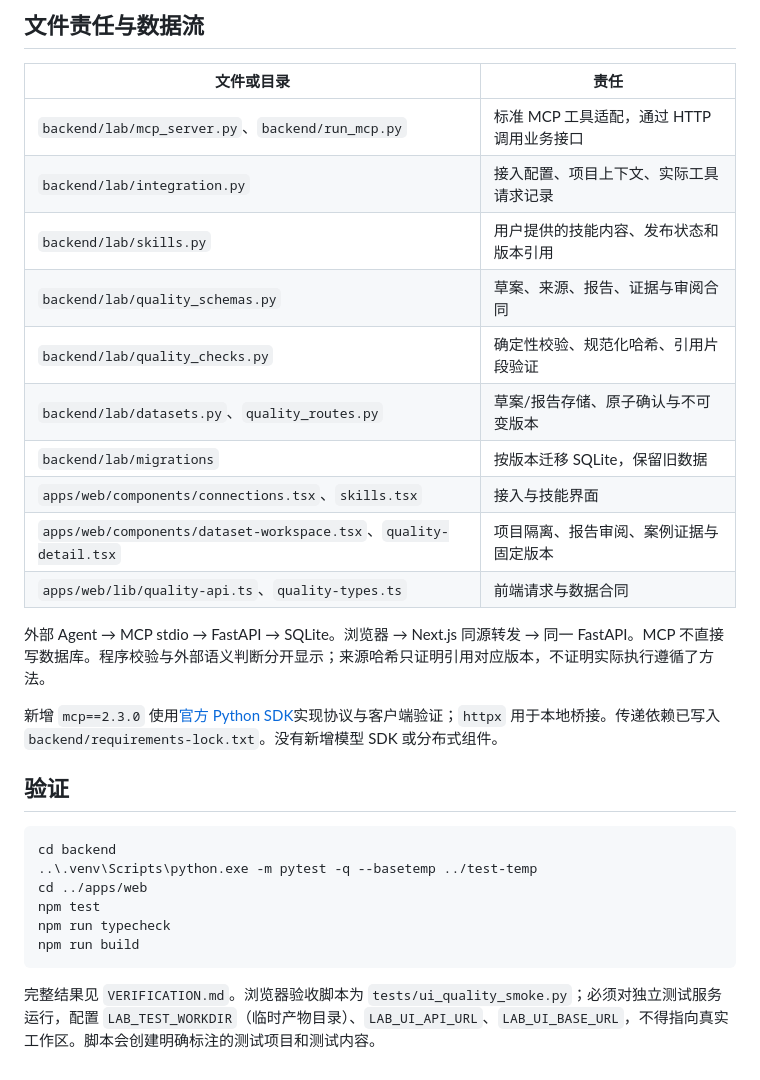
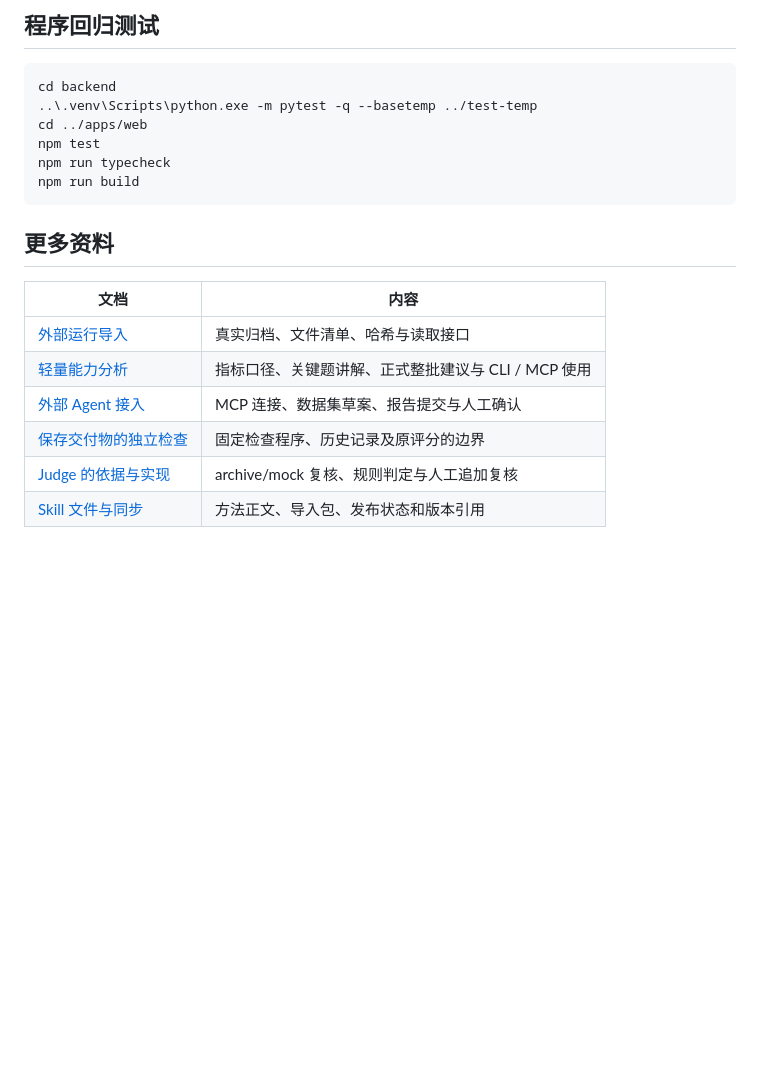
Before and after one commit to eden-alley/agent-evaluation-lab, a Markdown page: README.md, the part around one of its changes. Rendered like a GitHub page; blank space fills up the shorter version.

````diff
--- a/README.md
+++ b/README.md
@@ -63,24 +81,5 @@ MCP 只提供读取、草案和报告提交工具，不提供发布技能或确
 
-## 文件责任与数据流
-
-| 文件或目录 | 责任 |
-| --- | --- |
-| `backend/lab/mcp_server.py`、`backend/run_mcp.py` | 标准 MCP 工具适配，通过 HTTP 调用业务接口 |
-| `backend/lab/integration.py` | 接入配置、项目上下文、实际工具请求记录 |
-| `backend/lab/skills.py` | 用户提供的技能内容、发布状态和版本引用 |
-| `backend/lab/quality_schemas.py` | 草案、来源、报告、证据与审阅合同 |
-| `backend/lab/quality_checks.py` | 确定性校验、规范化哈希、引用片段验证 |
-| `backend/lab/datasets.py`、`quality_routes.py` | 草案/报告存储、原子确认与不可变版本 |
-| `backend/lab/migrations` | 按版本迁移 SQLite，保留旧数据 |
-| `apps/web/components/connections.tsx`、`skills.tsx` | 接入与技能界面 |
-| `apps/web/components/dataset-workspace.tsx`、`quality-detail.tsx` | 项目隔离、报告审阅、案例证据与固定版本 |
-| `apps/web/lib/quality-api.ts`、`quality-types.ts` | 前端请求与数据合同 |
-
-外部 Agent → MCP stdio → FastAPI → SQLite。浏览器 → Next.js 同源转发 → 同一 FastAPI。MCP 不直接写数据库。程序校验与外部语义判断分开显示；来源哈希只证明引用对应版本，不证明实际执行遵循了方法。
-
-新增 `mcp==2.3.0` 使用[官方 Python SDK](https://github.com/modelcontextprotocol/python-sdk)实现协议与客户端验证；`httpx` 用于本地桥接。传递依赖已写入 `backend/requirements-lock.txt`。没有新增模型 SDK 或分布式组件。
-
-## 验证
+## 程序回归测试
 
 ```powershell
 cd backend
@@ -91,4 +90,13 @@ npm run typecheck
 npm run build
 ```
 
-完整结果见 `VERIFICATION.md`。浏览器验收脚本为 `tests/ui_quality_smoke.py`；必须对独立测试服务运行，配置 `LAB_TEST_WORKDIR`（临时产物目录）、`LAB_UI_API_URL`、`LAB_UI_BASE_URL`，不得指向真实工作区。脚本会创建明确标注的测试项目和测试内容。
+## 更多资料
+
+| 文档 | 内容 |
+| --- | --- |
+| [外部运行导入](docs/EXTERNAL_RUN_IMPORT.md) | 真实归档、文件清单、哈希与读取接口 |
+| [轻量能力分析](docs/CAPABILITY_REVIEW.md) | 指标口径、关键题讲解、正式整批建议与 CLI / MCP 使用 |
+| [外部 Agent 接入](docs/EXTERNAL_AGENT.md) | MCP 连接、数据集草案、报告提交与人工确认 |
+| [保存交付物的独立检查](docs/SAVED_DELIVERY_CHECKS.md) | 固定检查程序、历史记录及原评分的边界 |
+| [Judge 的依据与实现](docs/JUDGE_EVIDENCE.md) | archive/mock 复核、规则判定与人工追加复核 |
+| [Skill 文件与同步](skills/README.md) | 方法正文、导入包、发布状态和版本引用 |
````
Also changed, not shown: other parts of README.md (+55 -37 lines), docs/images/batch-advice.jpg (added), docs/images/metric-changes.jpg (added), docs/images/u02-task-process.jpg (added).
